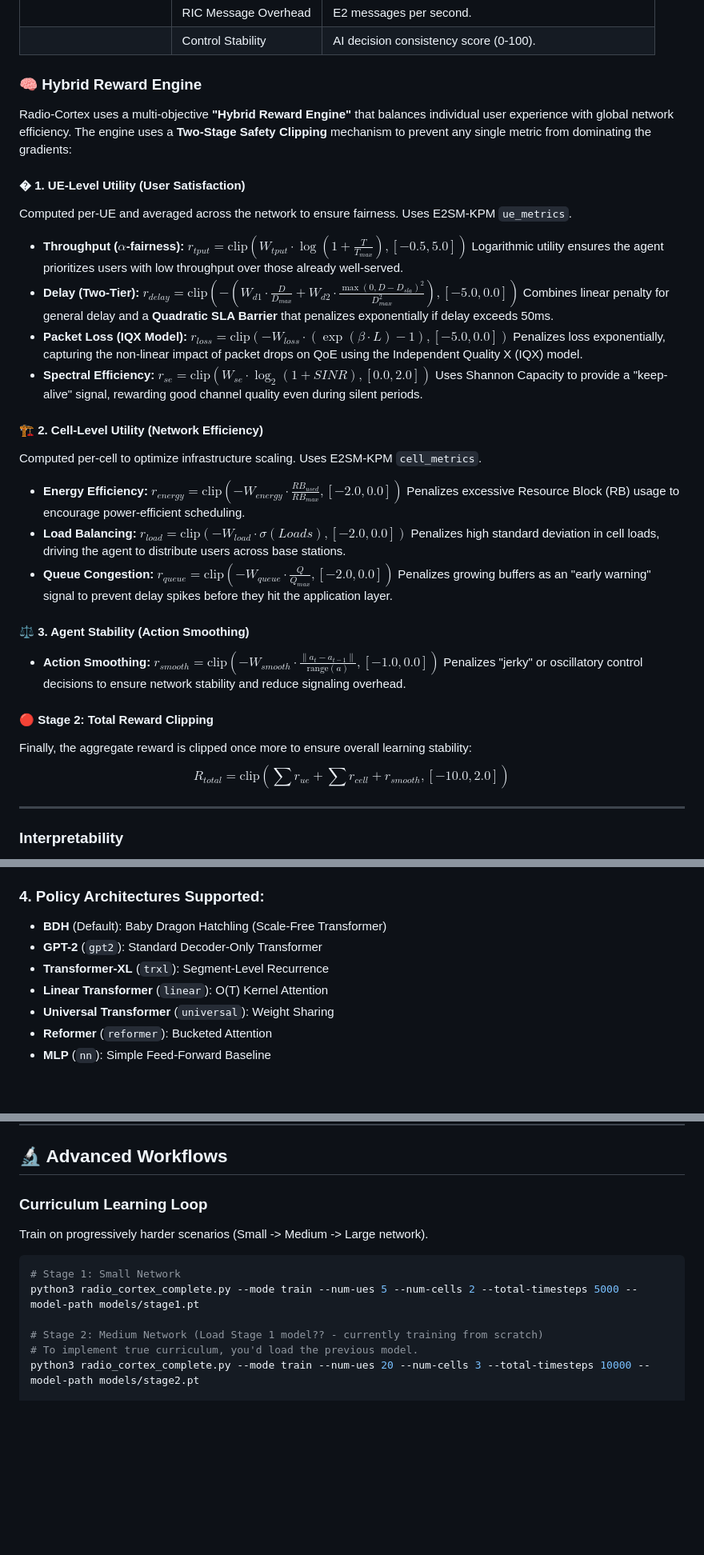
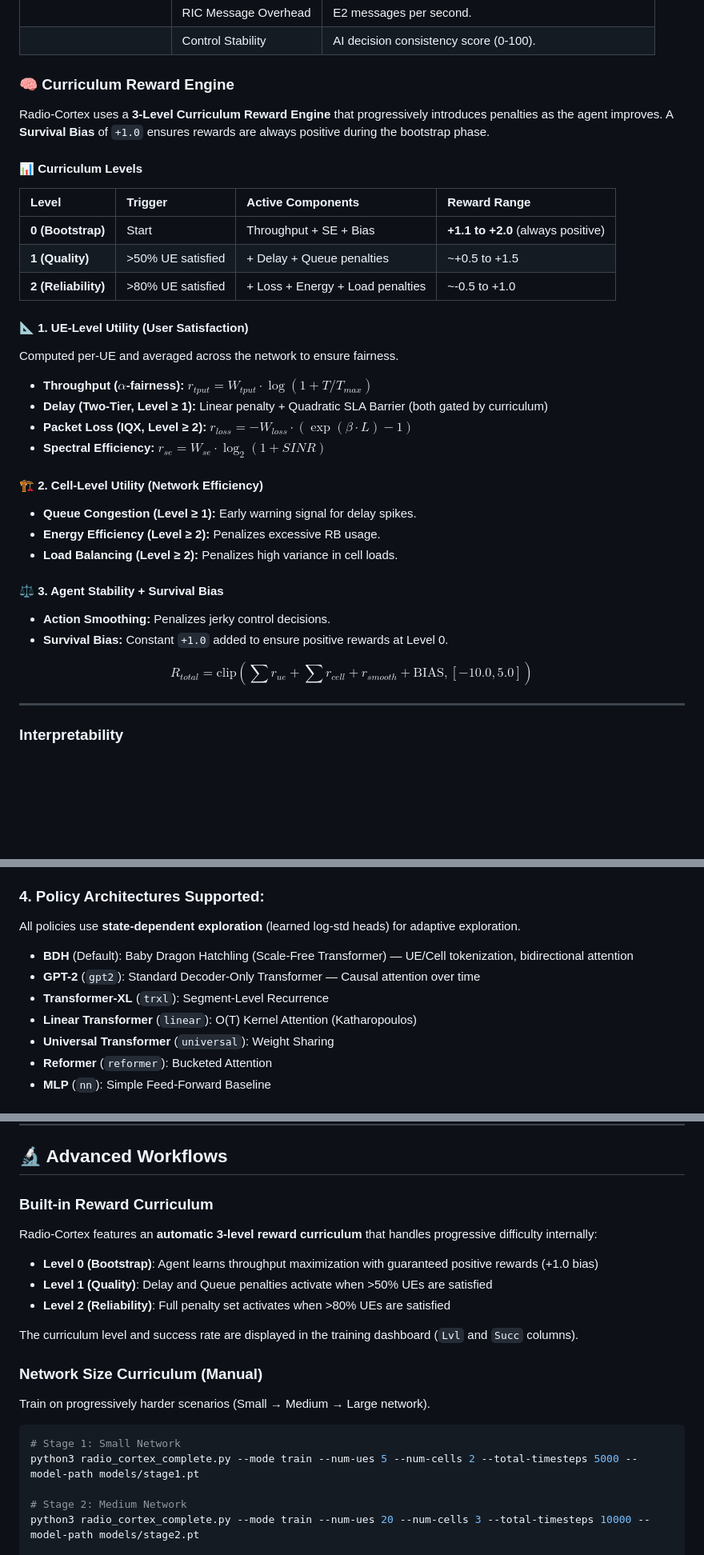
Before and after one commit to ishreyanshkumar/Radio-Cortex, a Markdown page: README.md, 3 parts joined by grey strips. Shown at 80% size. Drawn GitHub-style; blank space fills up the shorter version.

Commit message:
docs: update README with curriculum rewards, 29-dim action space, and policy sync

````diff
--- a/README.md
+++ b/README.md
@@ -313,39 +313,37 @@ python3 -m http.server 8080
 | | RIC Message Overhead | E2 messages per second. |
 | | Control Stability | AI decision consistency score (0-100). |
 
-### 🧠 Hybrid Reward Engine
+### 🧠 Curriculum Reward Engine
 
-Radio-Cortex uses a multi-objective **"Hybrid Reward Engine"** that balances individual user experience with global network efficiency. The engine uses a **Two-Stage Safety Clipping** mechanism to prevent any single metric from dominating the gradients:
+Radio-Cortex uses a **3-Level Curriculum Reward Engine** that progressively introduces penalties as the agent improves. A **Survival Bias** of `+1.0` ensures rewards are always positive during the bootstrap phase.
 
-#### � 1. UE-Level Utility (User Satisfaction)
-Computed per-UE and averaged across the network to ensure fairness. Uses E2SM-KPM `ue_metrics`.
+#### 📊 Curriculum Levels
 
-*   **Throughput ($\alpha$-fairness):** $r_{tput} = \text{clip}\left( W_{tput} \cdot \log(1 + \frac{T}{T_{max}}), [-0.5, 5.0] \right)$
-    Logarithmic utility ensures the agent prioritizes users with low throughput over those already well-served.
-*   **Delay (Two-Tier):** $r_{delay} = \text{clip}\left( -\left( W_{d1} \cdot \frac{D}{D_{max}} + W_{d2} \cdot \frac{\max(0, D - D_{sla})^2}{D_{max}^2} \right), [-5.0, 0.0] \right)$
-    Combines linear penalty for general delay and a **Quadratic SLA Barrier** that penalizes exponentially if delay exceeds 50ms.
-*   **Packet Loss (IQX Model):** $r_{loss} = \text{clip}\left( -W_{loss} \cdot (\exp(\beta \cdot L) - 1), [-5.0, 0.0] \right)$
-    Penalizes loss exponentially, capturing the non-linear impact of packet drops on QoE using the Independent Quality X (IQX) model.
-*   **Spectral Efficiency:** $r_{se} = \text{clip}\left( W_{se} \cdot \log_2(1 + SINR), [0.0, 2.0] \right)$
-    Uses Shannon Capacity to provide a "keep-alive" signal, rewarding good channel quality even during silent periods.
+| Level | Trigger | Active Components | Reward Range |
+|:---|:---|:---|:---|
+| **0 (Bootstrap)** | Start | Throughput + SE + Bias | **+1.1 to +2.0** (always positive) |
+| **1 (Quality)** | >50% UE satisfied | + Delay + Queue penalties | ~+0.5 to +1.5 |
+| **2 (Reliability)** | >80% UE satisfied | + Loss + Energy + Load penalties | ~-0.5 to +1.0 |
+
+#### 📐 1. UE-Level Utility (User Satisfaction)
+Computed per-UE and averaged across the network to ensure fairness.
+
+*   **Throughput ($\alpha$-fairness):** $r_{tput} = W_{tput} \cdot \log(1 + T/T_{max})$
+*   **Delay (Two-Tier, Level ≥ 1):** Linear penalty + Quadratic SLA Barrier (both gated by curriculum)
+*   **Packet Loss (IQX, Level ≥ 2):** $r_{loss} = -W_{loss} \cdot (\exp(\beta \cdot L) - 1)$
+*   **Spectral Efficiency:** $r_{se} = W_{se} \cdot \log_2(1 + SINR)$
 
 #### 🏗️ 2. Cell-Level Utility (Network Efficiency)
-Computed per-cell to optimize infrastructure scaling. Uses E2SM-KPM `cell_metrics`.
 
-*   **Energy Efficiency:** $r_{energy} = \text{clip}\left( -W_{energy} \cdot \frac{RB_{used}}{RB_{max}}, [-2.0, 0.0] \right)$
-    Penalizes excessive Resource Block (RB) usage to encourage power-efficient scheduling.
-*   **Load Balancing:** $r_{load} = \text{clip}\left( -W_{load} \cdot \sigma(Loads), [-2.0, 0.0] \right)$
-    Penalizes high standard deviation in cell loads, driving the agent to distribute users across base stations.
-*   **Queue Congestion:** $r_{queue} = \text{clip}\left( -W_{queue} \cdot \frac{Q}{Q_{max}}, [-2.0, 0.0] \right)$
-    Penalizes growing buffers as an "early warning" signal to prevent delay spikes before they hit the application layer.
+*   **Queue Congestion (Level ≥ 1):** Early warning signal for delay spikes.
+*   **Energy Efficiency (Level ≥ 2):** Penalizes excessive RB usage.
+*   **Load Balancing (Level ≥ 2):** Penalizes high variance in cell loads.
 
-#### ⚖️ 3. Agent Stability (Action Smoothing)
-*   **Action Smoothing:** $r_{smooth} = \text{clip}\left( -W_{smooth} \cdot \frac{\|a_t - a_{t-1}\|}{\text{range}(a)}, [-1.0, 0.0] \right)$
-    Penalizes "jerky" or oscillatory control decisions to ensure network stability and reduce signaling overhead.
+#### ⚖️ 3. Agent Stability + Survival Bias
+*   **Action Smoothing:** Penalizes jerky control decisions.
+*   **Survival Bias:** Constant `+1.0` added to ensure positive rewards at Level 0.
 
-#### 🔴 Stage 2: Total Reward Clipping
-Finally, the aggregate reward is clipped once more to ensure overall learning stability:
-$$R_{total} = \text{clip}\left( \sum r_{ue} + \sum r_{cell} + r_{smooth}, [-10.0, 2.0] \right)$$
+$$R_{total} = \text{clip}\left( \sum r_{ue} + \sum r_{cell} + r_{smooth} + \text{BIAS}, [-10.0, 5.0] \right)$$
 
 ---
 
@@ -397,10 +396,12 @@ Implements the PPO algorithm from scratch using PyTorch.
     *   `update_policy()`: Performs the Gradient Descent update steps on the Actor and Critic networks.
 
 ### 4. Policy Architectures Supported:
-*   **BDH** (Default): Baby Dragon Hatchling (Scale-Free Transformer)
-*   **GPT-2** (`gpt2`): Standard Decoder-Only Transformer
+All policies use **state-dependent exploration** (learned log-std heads) for adaptive exploration.
+
+*   **BDH** (Default): Baby Dragon Hatchling (Scale-Free Transformer) — UE/Cell tokenization, bidirectional attention
+*   **GPT-2** (`gpt2`): Standard Decoder-Only Transformer — Causal attention over time
 *   **Transformer-XL** (`trxl`): Segment-Level Recurrence
-*   **Linear Transformer** (`linear`): O(T) Kernel Attention
+*   **Linear Transformer** (`linear`): O(T) Kernel Attention (Katharopoulos)
 *   **Universal Transformer** (`universal`): Weight Sharing
 *   **Reformer** (`reformer`): Bucketed Attention
 *   **MLP** (`nn`): Simple Feed-Forward Baseline
@@ -555,15 +556,22 @@ print(f'Mean Reward: {np.mean([d[\"reward\"] for d in data]):.4f}')"
 
 ## 🔬 Advanced Workflows
 
-### Curriculum Learning Loop
-Train on progressively harder scenarios (Small -> Medium -> Large network).
+### Built-in Reward Curriculum
+Radio-Cortex features an **automatic 3-level reward curriculum** that handles progressive difficulty internally:
+- **Level 0 (Bootstrap)**: Agent learns throughput maximization with guaranteed positive rewards (+1.0 bias)
+- **Level 1 (Quality)**: Delay and Queue penalties activate when >50% UEs are satisfied
+- **Level 2 (Reliability)**: Full penalty set activates when >80% UEs are satisfied
+
+The curriculum level and success rate are displayed in the training dashboard (`Lvl` and `Succ` columns).
+
+### Network Size Curriculum (Manual)
+Train on progressively harder scenarios (Small → Medium → Large network).
 
 ```bash
 # Stage 1: Small Network
 python3 radio_cortex_complete.py --mode train --num-ues 5 --num-cells 2 --total-timesteps 5000 --model-path models/stage1.pt
 
-# Stage 2: Medium Network (Load Stage 1 model?? - currently training from scratch)
-# To implement true curriculum, you'd load the previous model.
+# Stage 2: Medium Network
 python3 radio_cortex_complete.py --mode train --num-ues 20 --num-cells 3 --total-timesteps 10000 --model-path models/stage2.pt
 
 # Stage 3: Large Network
````
Also changed, not shown: other parts of README.md (+10 -9 lines).
